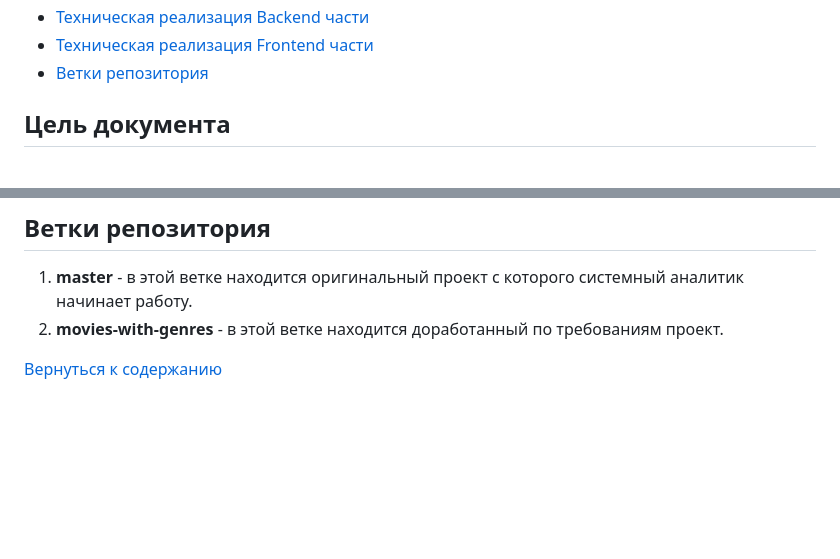
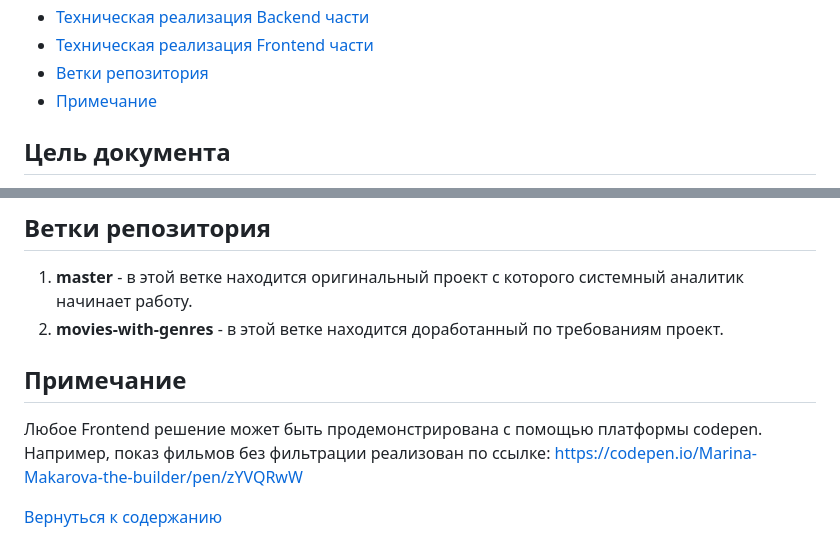
Before and after one commit to mmakarova/MoviesBackAndFront, a Markdown page: readme.md, 2 parts joined by grey strips. Rendered like a GitHub page; blank space fills up the shorter version.

Commit message:
Codepen reference

```diff
--- a/readme.md
+++ b/readme.md
@@ -11,6 +11,7 @@
 - [Техническая реализация Backend части](#техническая-реализация-backend-части)
 - [Техническая реализация Frontend части](#техническая-реализация-frontend-части)
 - [Ветки репозитория](#ветки-репозитория)
+- [Примечание](#примечание)
 
 ## Цель документа
 
@@ -297,4 +298,8 @@ ALTER TABLE public.movies_genres ADD CONSTRAINT movies_genres_movies_fk FOREIGN
 1. **master** - в этой ветке находится оригинальный проект с которого системный аналитик начинает работу.
 2. **movies-with-genres** - в этой ветке находится доработанный по требованиям проект.
 
+## Примечание
+
+Любое Frontend решение может быть продемонстрирована с помощью платформы codepen. Например, показ фильмов без фильтрации реализован по ссылке: https://codepen.io/Marina-Makarova-the-builder/pen/zYVQRwW
+
 [Вернуться к содержанию](#thetableofcontents)
```
